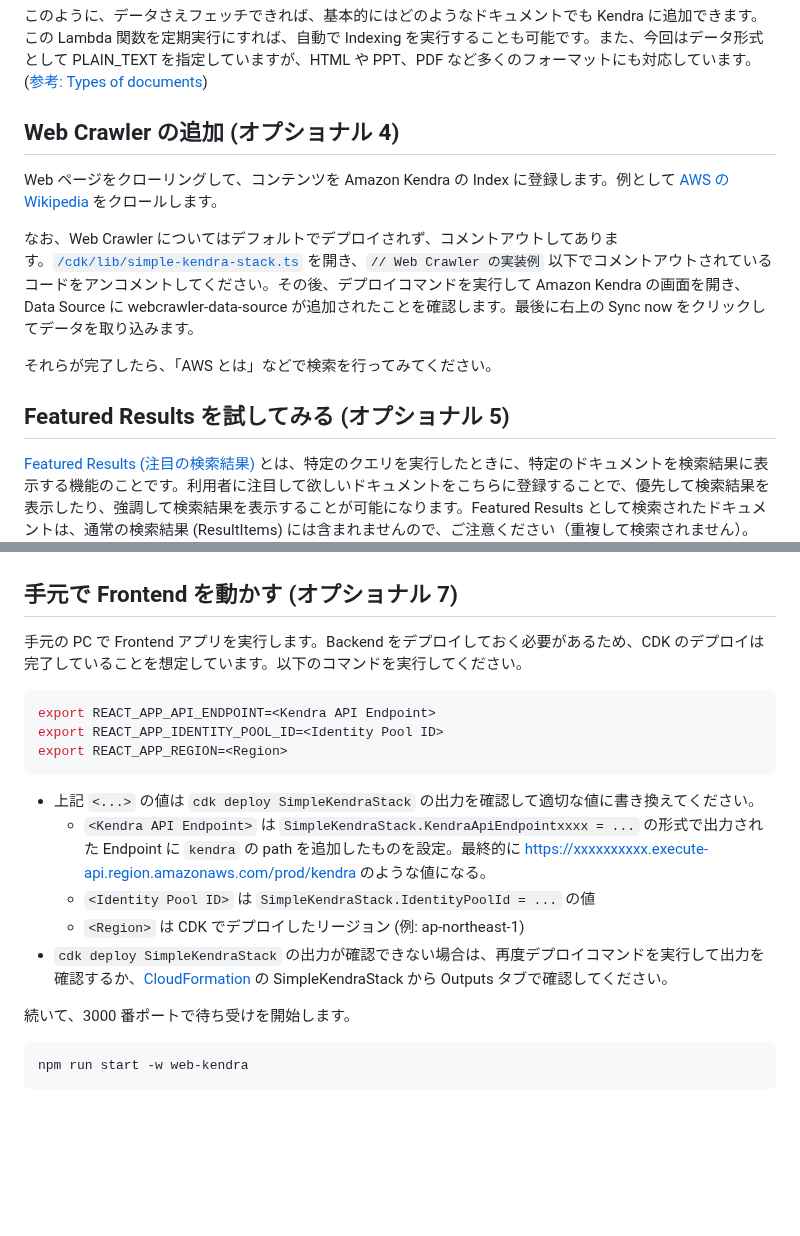
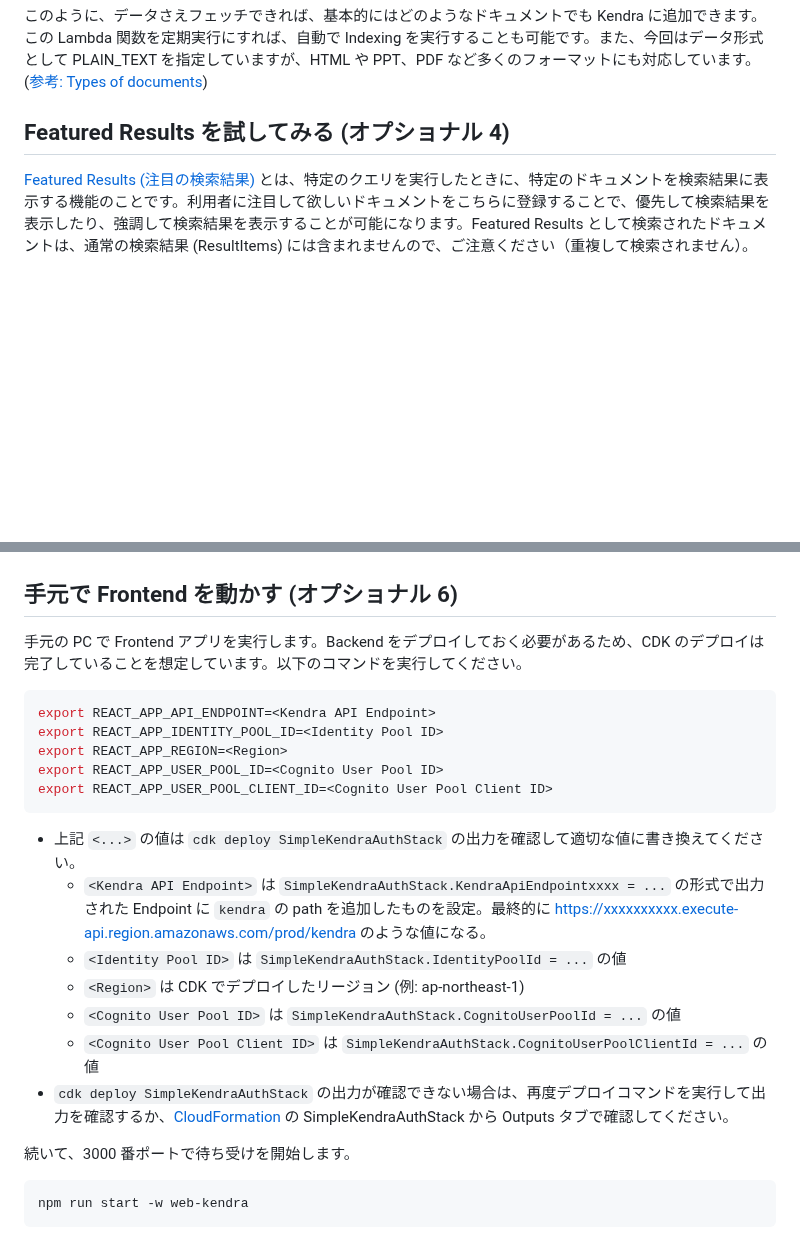
Before and after one commit to aws-samples/simple-lex-kendra-jp, a Markdown page: docs/03_DEPLOY_KENDRA.md, 2 parts joined by grey strips. Drawn GitHub-style; blank space fills up the shorter version.

````diff
--- a/docs/03_DEPLOY_KENDRA.md
+++ b/docs/03_DEPLOY_KENDRA.md
@@ -58,15 +103,7 @@ Amazon Kendra は多くの Native connectors を提供しています。([参考
 
 このように、データさえフェッチできれば、基本的にはどのようなドキュメントでも Kendra に追加できます。この Lambda 関数を定期実行にすれば、自動で Indexing を実行することも可能です。また、今回はデータ形式として PLAIN_TEXT を指定していますが、HTML や PPT、PDF など多くのフォーマットにも対応しています。([参考: Types of documents](https://docs.aws.amazon.com/kendra/latest/dg/index-document-types.html))
 
-## Web Crawler の追加 (オプショナル 4)
-
-Web ページをクローリングして、コンテンツを Amazon Kendra の Index に登録します。例として [AWS の Wikipedia](https://ja.wikipedia.org/wiki/Amazon_Web_Services) をクロールします。
-
-なお、Web Crawler についてはデフォルトでデプロイされず、コメントアウトしてあります。[`/cdk/lib/simple-kendra-stack.ts`](/cdk/lib/simple-kendra-stack.ts) を開き、`// Web Crawler の実装例` 以下でコメントアウトされているコードをアンコメントしてください。その後、デプロイコマンドを実行して Amazon Kendra の画面を開き、Data Source に webcrawler-data-source が追加されたことを確認します。最後に右上の Sync now をクリックしてデータを取り込みます。
-
-それらが完了したら、「AWS とは」などで検索を行ってみてください。
-
-## Featured Results を試してみる (オプショナル 5)
+## Featured Results を試してみる (オプショナル 4)
 
 [Featured Results (注目の検索結果)](https://docs.aws.amazon.com/ja_jp/kendra/latest/dg/featured-results.html) とは、特定のクエリを実行したときに、特定のドキュメントを検索結果に表示する機能のことです。利用者に注目して欲しいドキュメントをこちらに登録することで、優先して検索結果を表示したり、強調して検索結果を表示することが可能になります。Featured Results として検索されたドキュメントは、通常の検索結果 (ResultItems) には含まれませんので、ご注意ください（重複して検索されません）。
 
@@ -101,7 +138,7 @@ Kendra には[カスタム属性を設定する機能](https://docs.aws.amazon.c
 
 ![picture 1](../imgs/facet.png)
 
-## 手元で Frontend を動かす (オプショナル 7)
+## 手元で Frontend を動かす (オプショナル 6)
 
 手元の PC で Frontend アプリを実行します。Backend をデプロイしておく必要があるため、CDK のデプロイは完了していることを想定しています。以下のコマンドを実行してください。
 
@@ -109,13 +146,17 @@ Kendra には[カスタム属性を設定する機能](https://docs.aws.amazon.c
 export REACT_APP_API_ENDPOINT=<Kendra API Endpoint>
 export REACT_APP_IDENTITY_POOL_ID=<Identity Pool ID>
 export REACT_APP_REGION=<Region>
+export REACT_APP_USER_POOL_ID=<Cognito User Pool ID>
+export REACT_APP_USER_POOL_CLIENT_ID=<Cognito User Pool Client ID>
 ```
 
-- 上記 `<...>` の値は `cdk deploy SimpleKendraStack` の出力を確認して適切な値に書き換えてください。
-  - `<Kendra API Endpoint>` は `SimpleKendraStack.KendraApiEndpointxxxx = ...` の形式で出力された Endpoint に `kendra` の path を追加したものを設定。最終的に https://xxxxxxxxxx.execute-api.region.amazonaws.com/prod/kendra のような値になる。
-  - `<Identity Pool ID>` は `SimpleKendraStack.IdentityPoolId = ...` の値
+- 上記 `<...>` の値は `cdk deploy SimpleKendraAuthStack` の出力を確認して適切な値に書き換えてください。
+  - `<Kendra API Endpoint>` は `SimpleKendraAuthStack.KendraApiEndpointxxxx = ...` の形式で出力された Endpoint に `kendra` の path を追加したものを設定。最終的に https://xxxxxxxxxx.execute-api.region.amazonaws.com/prod/kendra のような値になる。
+  - `<Identity Pool ID>` は `SimpleKendraAuthStack.IdentityPoolId = ...` の値
   - `<Region>` は CDK でデプロイしたリージョン (例: ap-northeast-1)
-- `cdk deploy SimpleKendraStack` の出力が確認できない場合は、再度デプロイコマンドを実行して出力を確認するか、[CloudFormation](https://console.aws.amazon.com/cloudformation) の SimpleKendraStack から Outputs タブで確認してください。
+  - `<Cognito User Pool ID>` は `SimpleKendraAuthStack.CognitoUserPoolId = ...` の値
+  - `<Cognito User Pool Client ID>` は `SimpleKendraAuthStack.CognitoUserPoolClientId = ...` の値
+- `cdk deploy SimpleKendraAuthStack` の出力が確認できない場合は、再度デプロイコマンドを実行して出力を確認するか、[CloudFormation](https://console.aws.amazon.com/cloudformation) の SimpleKendraAuthStack から Outputs タブで確認してください。
 
 続いて、3000 番ポートで待ち受けを開始します。
 
````
Also changed, not shown: other parts of docs/03_DEPLOY_KENDRA.md (+50 -5 lines), README.md (+1 -2 lines), docs/04_DEPLOY_LEXV2.md (+0 -1 lines), docs/05_DEPLOY_KENDRA_AUTH.md (deleted, +0 -169 lines), docs/05_TECH_KNOWLEDGE.md (renamed from docs/06_TECH_KNOWLEDGE.md), imgs/arch.drawio.png.
